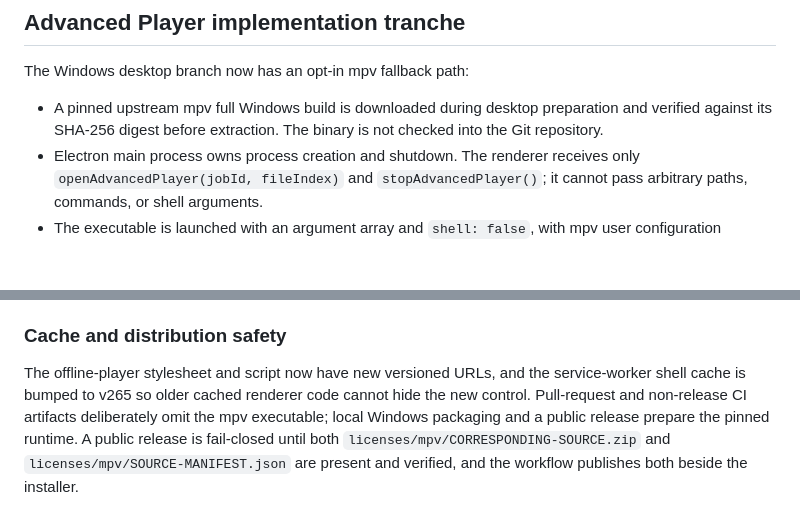
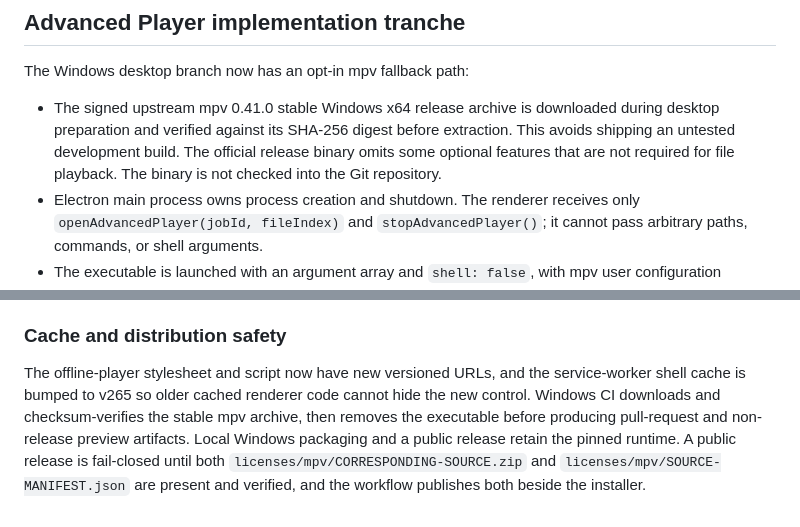
Before and after one commit to sensorylog/vivid-cinema, a Markdown page: docs/windows-offline-player-audit.md, 2 parts joined by grey strips. GitHub-like rendering; blank space fills up the shorter version.

Commit message:
Document stable mpv pin and CI runtime validation behavior

```diff
--- a/docs/windows-offline-player-audit.md
+++ b/docs/windows-offline-player-audit.md
@@ -49,7 +49,7 @@ This PR hardens local byte-range delivery and verifies GET/HEAD, suffix/open-end
 
 The Windows desktop branch now has an opt-in mpv fallback path:
 
-- A pinned upstream mpv full Windows build is downloaded during desktop preparation and verified against its SHA-256 digest before extraction. The binary is not checked into the Git repository.
+- The signed upstream mpv 0.41.0 stable Windows x64 release archive is downloaded during desktop preparation and verified against its SHA-256 digest before extraction. This avoids shipping an untested development build. The official release binary omits some optional features that are not required for file playback. The binary is not checked into the Git repository.
 - Electron main process owns process creation and shutdown. The renderer receives only `openAdvancedPlayer(jobId, fileIndex)` and `stopAdvancedPlayer()`; it cannot pass arbitrary paths, commands, or shell arguments.
 - The executable is launched with an argument array and `shell: false`, with mpv user configuration disabled, the upstream on-screen controller enabled, and `--hwdec=auto-safe` so mpv can use a safe hardware decoder when available.
 - A per-launch random Windows named pipe is used only by the main process. The renderer cannot access it. mpv's time-position property is observed to preserve the existing Vivid resume position while the advanced engine is playing.
@@ -65,4 +65,4 @@ The Windows desktop branch now has an opt-in mpv fallback path:
 
 ### Cache and distribution safety
 
-The offline-player stylesheet and script now have new versioned URLs, and the service-worker shell cache is bumped to v265 so older cached renderer code cannot hide the new control. Pull-request and non-release CI artifacts deliberately omit the mpv executable; local Windows packaging and a public release prepare the pinned runtime. A public release is fail-closed until both `licenses/mpv/CORRESPONDING-SOURCE.zip` and `licenses/mpv/SOURCE-MANIFEST.json` are present and verified, and the workflow publishes both beside the installer.
+The offline-player stylesheet and script now have new versioned URLs, and the service-worker shell cache is bumped to v265 so older cached renderer code cannot hide the new control. Windows CI downloads and checksum-verifies the stable mpv archive, then removes the executable before producing pull-request and non-release preview artifacts. Local Windows packaging and a public release retain the pinned runtime. A public release is fail-closed until both `licenses/mpv/CORRESPONDING-SOURCE.zip` and `licenses/mpv/SOURCE-MANIFEST.json` are present and verified, and the workflow publishes both beside the installer.
```
